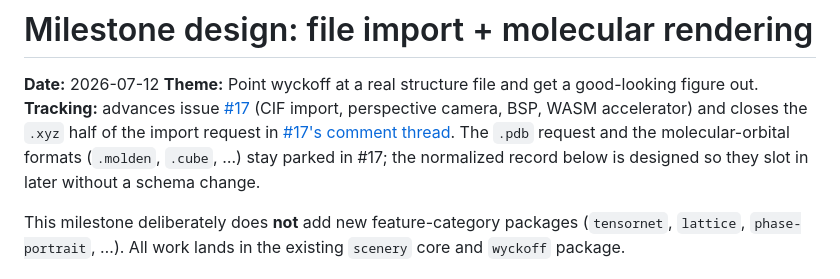
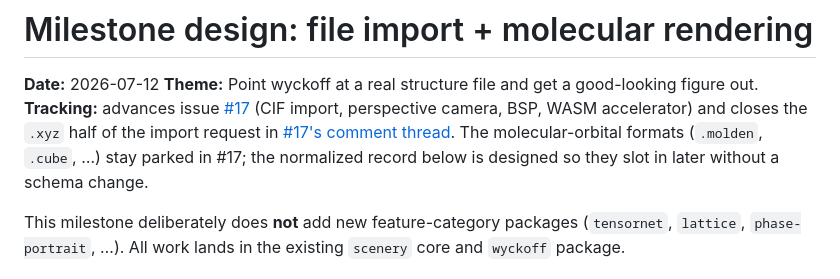
Before and after one commit to GiggleLiu/scenery, a Markdown page: docs/plans/2026-07-12-file-import-molecular-rendering-design.md, the part around the change. Drawn GitHub-style.

Commit message:
docs: drop PDB (biology) from M4 scope
Co-Authored-By: Claude Fable 5 <noreply@anthropic.com>

```diff
--- a/docs/plans/2026-07-12-file-import-molecular-rendering-design.md
+++ b/docs/plans/2026-07-12-file-import-molecular-rendering-design.md
@@ -2,7 +2,7 @@
 
 **Date:** 2026-07-12
 **Theme:** Point wyckoff at a real structure file and get a good-looking figure out.
-**Tracking:** advances issue [#17](https://github.com/GiggleLiu/scenery/issues/17) (CIF import, perspective camera, BSP, WASM accelerator) and closes the `.xyz` half of the import request in [#17's comment thread](https://github.com/GiggleLiu/scenery/issues/17). The `.pdb` request and the molecular-orbital formats (`.molden`, `.cube`, …) stay parked in #17; the normalized record below is designed so they slot in later without a schema change.
+**Tracking:** advances issue [#17](https://github.com/GiggleLiu/scenery/issues/17) (CIF import, perspective camera, BSP, WASM accelerator) and closes the `.xyz` half of the import request in [#17's comment thread](https://github.com/GiggleLiu/scenery/issues/17). The molecular-orbital formats (`.molden`, `.cube`, …) stay parked in #17; the normalized record below is designed so they slot in later without a schema change.
 
 This milestone deliberately does **not** add new feature-category packages (`tensornet`, `lattice`, `phase-portrait`, …). All work lands in the existing `scenery` core and `wyckoff` package.
 
```
